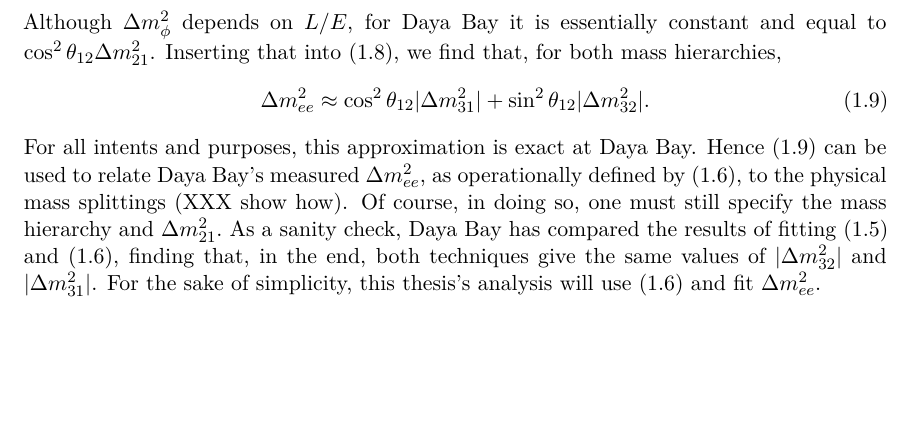
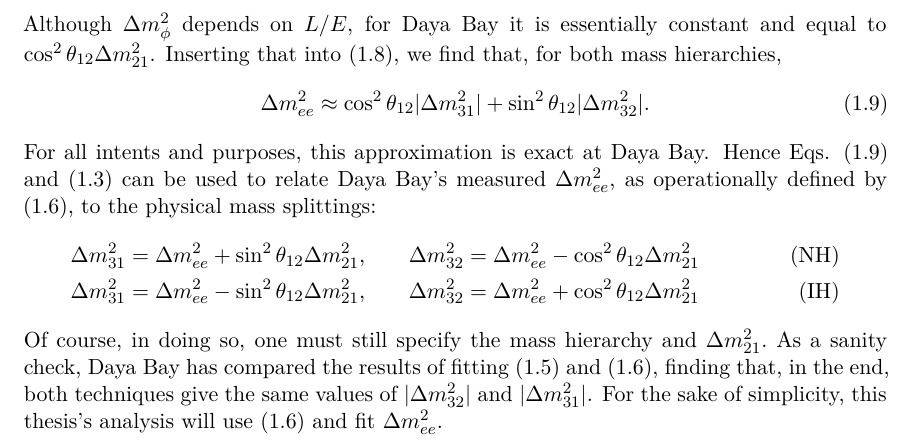
Before and after one commit to mjkramer/thesis, a LaTeX thesis (chapters/Introduction.tex): part of page 8 of 14, cut so that both start at the same text, the shorter picture padded with empty space. Compiled offline with XeLaTeX.

Commit message:
Show how to get Dm2_32 and Dm2_31 from Dm2_ee

```diff
--- a/chapters/Introduction.tex
+++ b/chapters/Introduction.tex
@@ -208,7 +209,16 @@ Although $\Delta m^2_\phi$ depends on $L/E$, for Daya Bay it is essentially cons
   \label{eq:dmPhysical}
   \Delta m^2_{ee} \approx \cos^2\theta_{12}\abs{\Delta m^2_{31}} + \sin^2\theta_{12}\abs{\Delta m^2_{32}}.
 \end{equation}
-For all intents and purposes, this approximation is exact at Daya Bay. Hence (\ref{eq:dmPhysical}) can be used to relate Daya Bay's measured \(\Delta m^2_{ee}\), as operationally defined by (\ref{eq:survProbDybEE}), to the physical mass splittings (XXX show how). Of course, in doing so, one must still specify the mass hierarchy and \(\Delta m^2_{21}.\) As a sanity check, Daya Bay has compared the results of fitting (\ref{eq:survProbDybFull}) and (\ref{eq:survProbDybEE}), finding that, in the end, both techniques give the same values of \(\abs{\Delta m^2_{32}}\) and \(\abs{\Delta m^2_{31}}\). For the sake of simplicity, this thesis's analysis will use (\ref{eq:survProbDybEE}) and fit \(\Delta m^2_{ee}\).
+For all intents and purposes, this approximation is exact at Daya Bay. Hence Eqs. (\ref{eq:dmPhysical}) and (\ref{eq:hierarchy}) can be used to relate Daya Bay's measured \(\Delta m^2_{ee}\), as operationally defined by (\ref{eq:survProbDybEE}), to the physical mass splittings:
+\begin{align*}
+  \Delta m^2_{31} = \Delta m^2_{ee} + \sin^2 \theta_{12} \Delta m^2_{21}, \qquad
+  & \Delta m^2_{32} = \Delta m^2_{ee} - \cos^2 \theta_{12} \Delta m^2_{21} \qquad
+  & \text{(NH)}\\
+  \Delta m^2_{31} = \Delta m^2_{ee} - \sin^2 \theta_{12} \Delta m^2_{21}, \qquad
+  & \Delta m^2_{32} = \Delta m^2_{ee} + \cos^2 \theta_{12} \Delta m^2_{21} \qquad
+  & \text{(IH)}
+\end{align*}
+Of course, in doing so, one must still specify the mass hierarchy and \(\Delta m^2_{21}.\) As a sanity check, Daya Bay has compared the results of fitting (\ref{eq:survProbDybFull}) and (\ref{eq:survProbDybEE}), finding that, in the end, both techniques give the same values of \(\abs{\Delta m^2_{32}}\) and \(\abs{\Delta m^2_{31}}\). For the sake of simplicity, this thesis's analysis will use (\ref{eq:survProbDybEE}) and fit \(\Delta m^2_{ee}\).
 
 \section{History of reactor neutrino experiments}
 \label{sec:introReactor}
```
Also changed, not shown: thesis.tex (+3 -0 lines), chapters/Introduction.tex (1 more changed lines), 1 other file.
